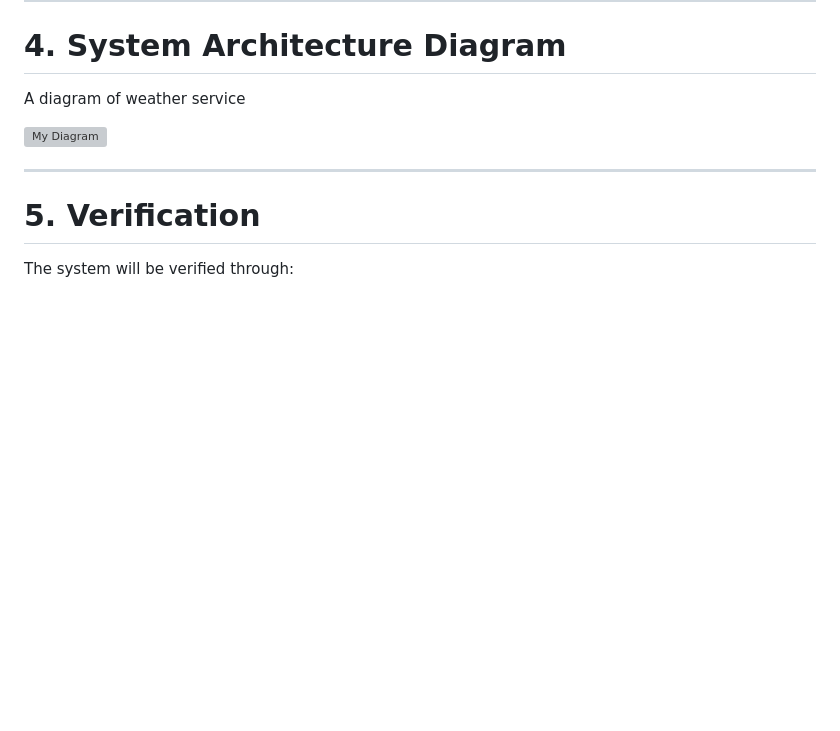
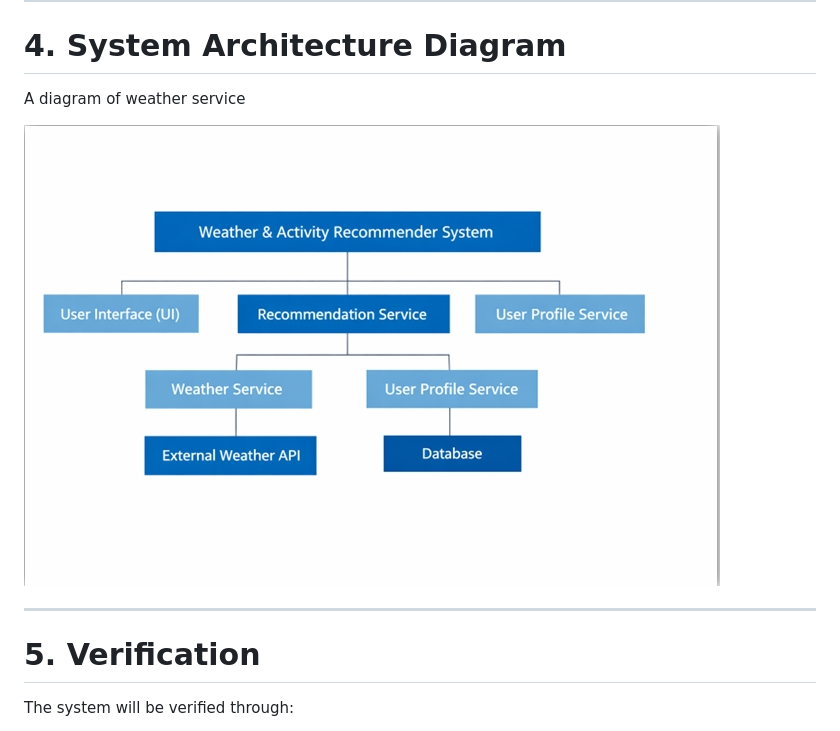
Before and after one commit to drashti927/Weather-Activity-Recommender, a Markdown page: docs/requirements.md, the part around the change. GitHub-like rendering; blank space fills up the shorter version; grey boxes are pictures that could not be loaded.

```diff
--- a/docs/requirements.md
+++ b/docs/requirements.md
@@ -152,7 +152,7 @@ The system shall store user data with:
 
 A diagram of weather service
 
-![My Diagram](images/SystemArchitectureDiagram.png)
+![System Architecture](system-architecture-diagram.png)
 
 ---
 
```
